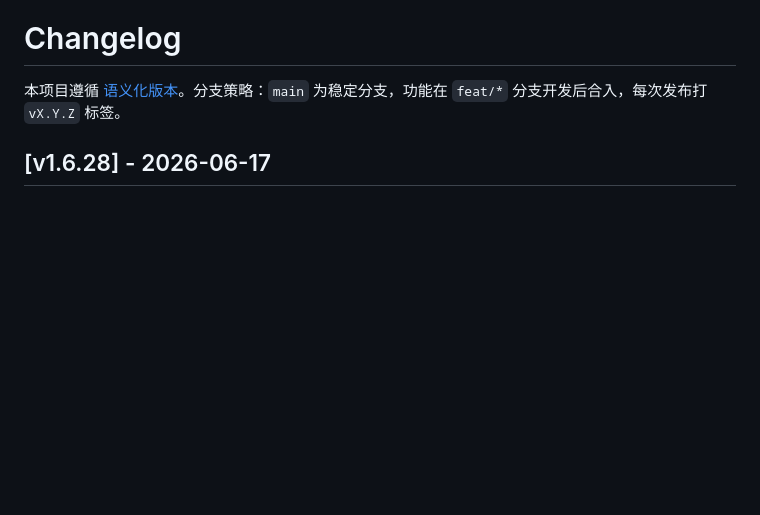
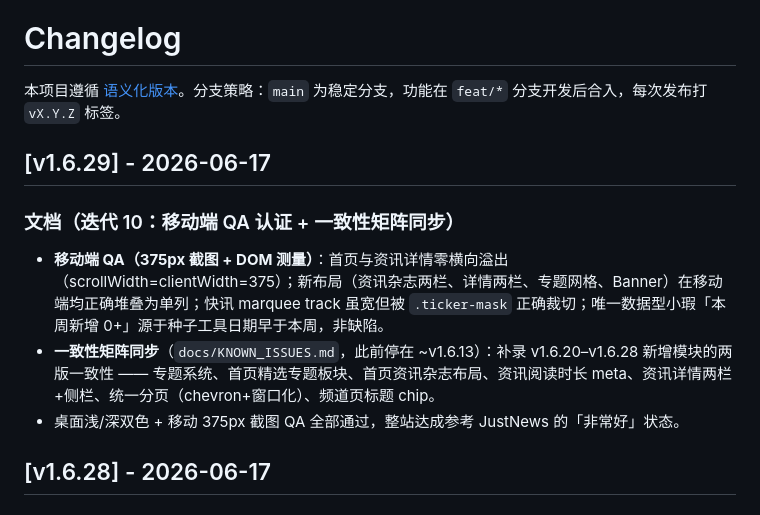
Before and after one commit to maobase/hahatool, a Markdown page: CHANGELOG.md, the part around the change. Rendered like a GitHub page; blank space fills up the shorter version.

```diff
--- a/CHANGELOG.md
+++ b/CHANGELOG.md
@@ -1,6 +1,13 @@
 # Changelog
 
 本项目遵循 [语义化版本](https://semver.org/lang/zh-CN/)。分支策略：`main` 为稳定分支，功能在 `feat/*` 分支开发后合入，每次发布打 `vX.Y.Z` 标签。
+
+## [v1.6.29] - 2026-06-17
+
+### 文档（迭代 10：移动端 QA 认证 + 一致性矩阵同步）
+- **移动端 QA（375px 截图 + DOM 测量）**：首页与资讯详情零横向溢出（scrollWidth=clientWidth=375）；新布局（资讯杂志两栏、详情两栏、专题网格、Banner）在移动端均正确堆叠为单列；快讯 marquee track 虽宽但被 `.ticker-mask` 正确裁切；唯一数据型小瑕「本周新增 0+」源于种子工具日期早于本周，非缺陷。
+- **一致性矩阵同步**（`docs/KNOWN_ISSUES.md`，此前停在 ~v1.6.13）：补录 v1.6.20–v1.6.28 新增模块的两版一致性 —— 专题系统、首页精选专题板块、首页资讯杂志布局、资讯阅读时长 meta、资讯详情两栏+侧栏、统一分页（chevron+窗口化）、频道页标题 chip。
+- 桌面浅/深双色 + 移动 375px 截图 QA 全部通过，整站达成参考 JustNews 的「非常好」状态。
 
 ## [v1.6.28] - 2026-06-17
 
```
Also changed, not shown: docs/KNOWN_ISSUES.md (+12 -6 lines).
